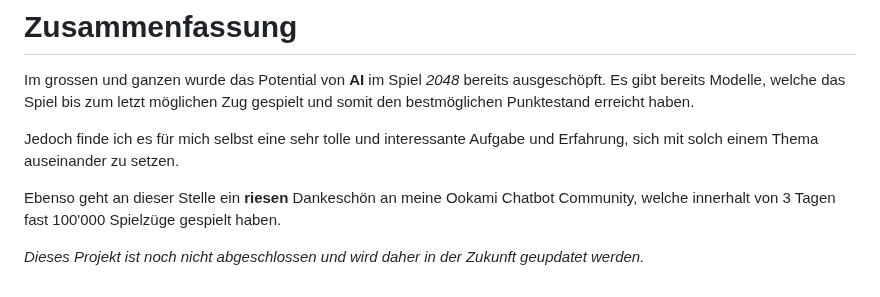
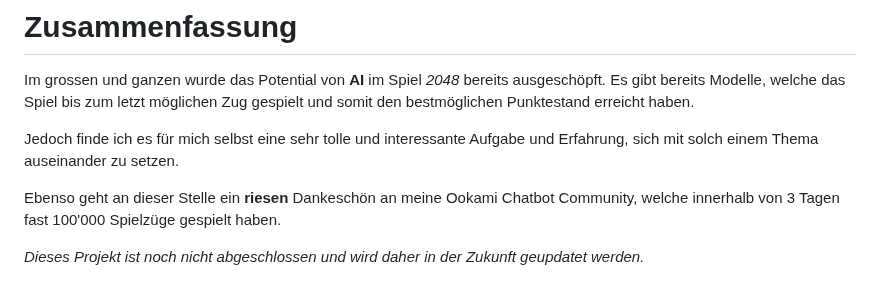
Before and after one commit to w0lfzk1nd-school/2048AI-Webgui, a Markdown page: README.md, the part around the change. GitHub-like rendering.

```diff
--- a/README.md
+++ b/README.md
@@ -518,6 +518,6 @@ Im grossen und ganzen wurde das Potential von **AI** im Spiel *2048* bereits aus
 
 Jedoch finde ich es für mich selbst eine sehr tolle und interessante Aufgabe und Erfahrung, sich mit solch einem Thema auseinander zu setzen.
 
-Ebenso geht an dieser Stelle ein **riesen** Dankeschön an meine Ookami Chatbot Community, welche innerhalt von 3 Tagen fast 100'000 Spielzüge gespielt haben.
+Ebenso geht an dieser Stelle ein **riesen** Dankeschön an meine Ookami Chatbot Community, welche innerhalb von 3 Tagen fast 100'000 Spielzüge gespielt haben.
 
 *Dieses Projekt ist noch nicht abgeschlossen und wird daher in der Zukunft geupdatet werden.*
```
